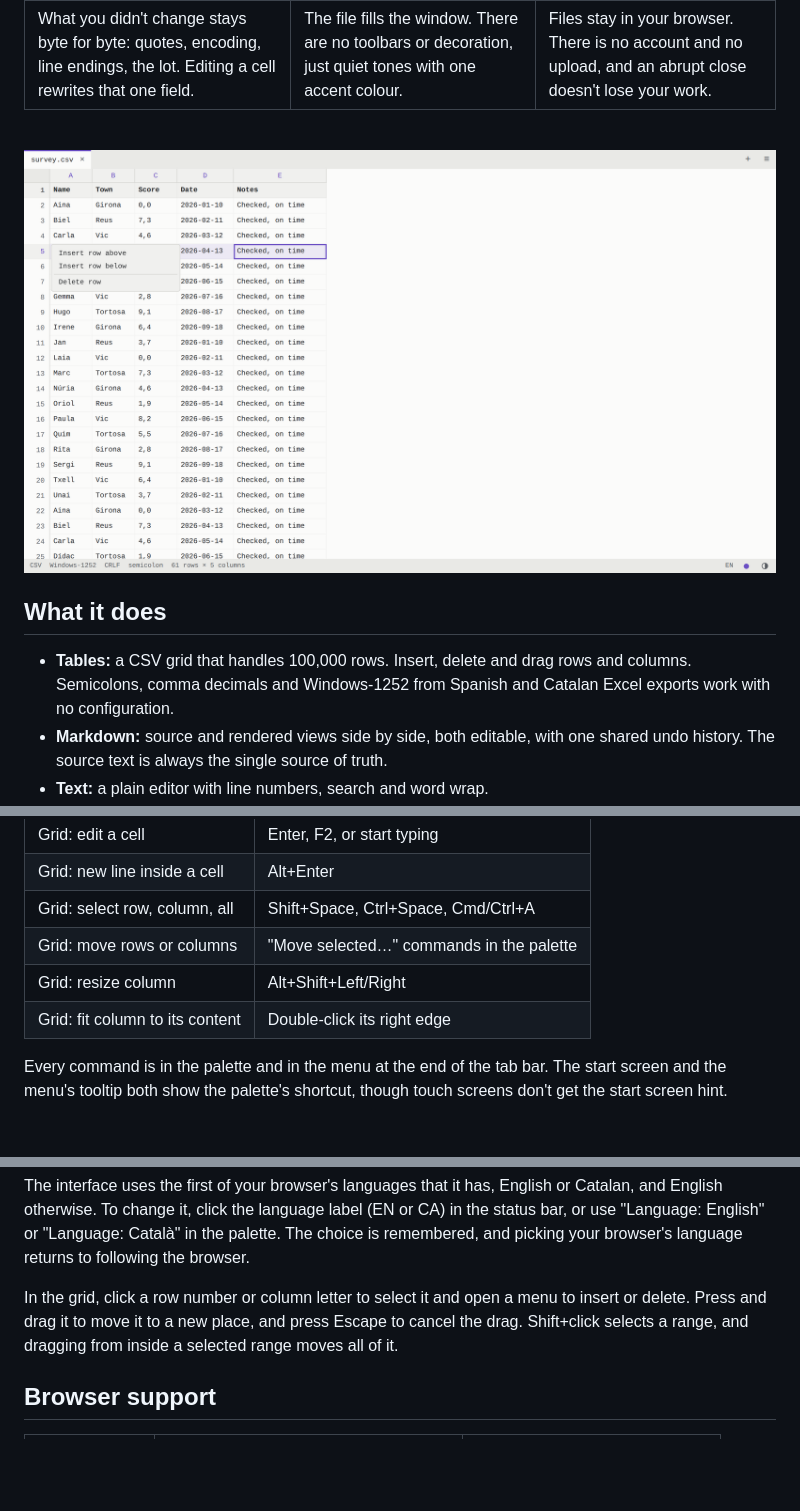
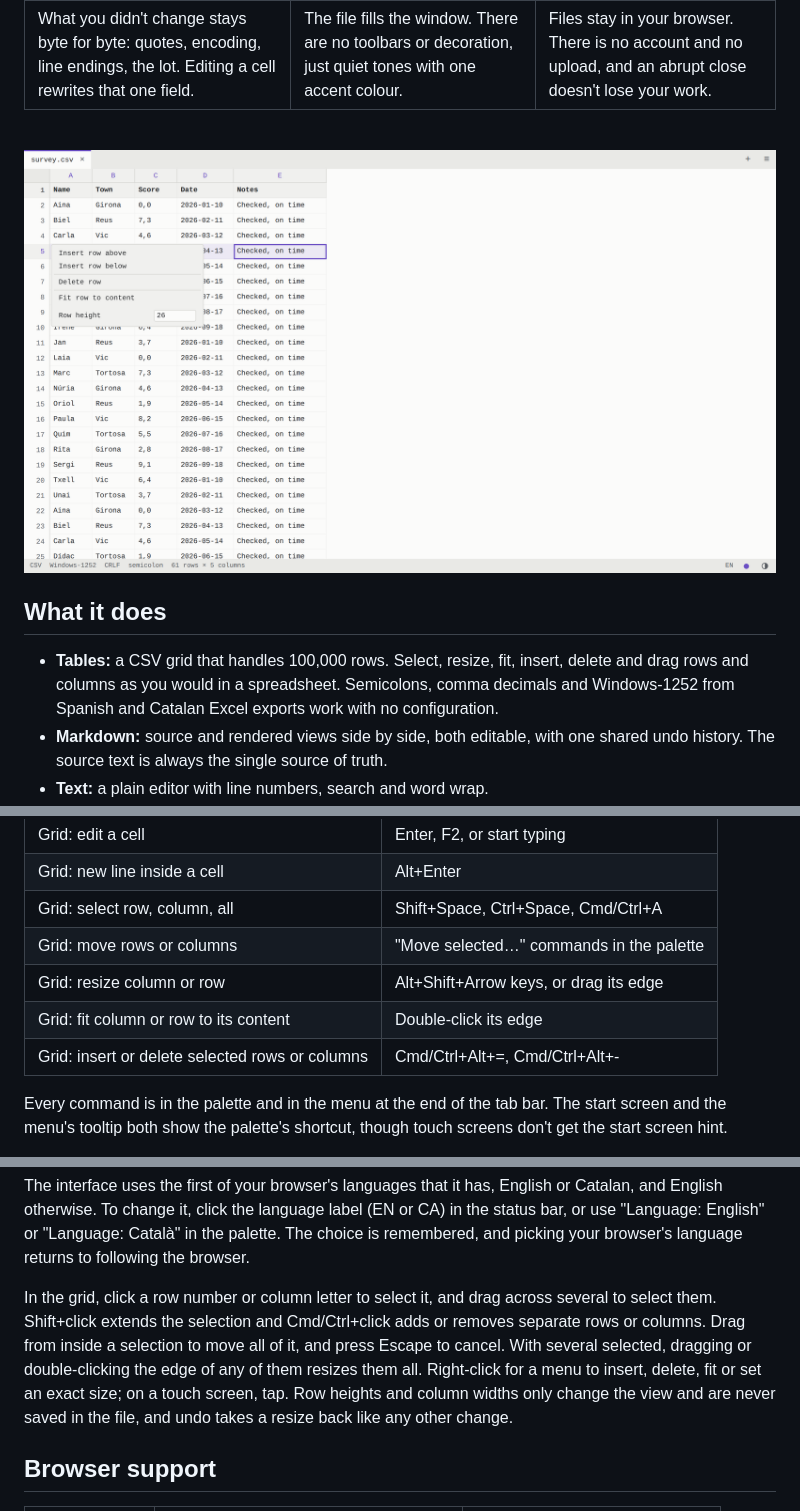
Before and after one commit to Marcos-A/full, a Markdown page: README.md, 3 parts joined by grey strips. Rendered like a GitHub page; pictures changed too: docs/screenshots/csv-light.png; blank space fills up the shorter version.

```diff
--- a/README.md
+++ b/README.md
@@ -44,7 +44,7 @@
 
 ## What it does
 
-- **Tables:** a CSV grid that handles 100,000 rows. Insert, delete and drag rows and columns. Semicolons, comma decimals and Windows-1252 from Spanish and Catalan Excel exports work with no configuration.
+- **Tables:** a CSV grid that handles 100,000 rows. Select, resize, fit, insert, delete and drag rows and columns as you would in a spreadsheet. Semicolons, comma decimals and Windows-1252 from Spanish and Catalan Excel exports work with no configuration.
 - **Markdown:** source and rendered views side by side, both editable, with one shared undo history. The source text is always the single source of truth.
 - **Text:** a plain editor with line numbers, search and word wrap.
 - **Faithful saving:** UTF-8, UTF-16 and Windows-1252 are detected and kept, along with any BOM and the line endings. A character the encoding can't hold stops the save and asks what to do.
@@ -67,8 +67,9 @@ The few exceptions to "byte for byte" are listed under [Known limitations](#know
 | Grid: new line inside a cell | Alt+Enter |
 | Grid: select row, column, all | Shift+Space, Ctrl+Space, Cmd/Ctrl+A |
 | Grid: move rows or columns | "Move selected…" commands in the palette |
-| Grid: resize column | Alt+Shift+Left/Right |
-| Grid: fit column to its content | Double-click its right edge |
+| Grid: resize column or row | Alt+Shift+Arrow keys, or drag its edge |
+| Grid: fit column or row to its content | Double-click its edge |
+| Grid: insert or delete selected rows or columns | Cmd/Ctrl+Alt+=, Cmd/Ctrl+Alt+- |
 
 Every command is in the palette and in the menu at the end of the tab bar. The start screen and the menu's tooltip both show the palette's shortcut, though touch screens don't get the start screen hint.
 
@@ -80,7 +81,7 @@ The app follows the system's light or dark setting. The half-circle button in th
 
 The interface uses the first of your browser's languages that it has, English or Catalan, and English otherwise. To change it, click the language label (EN or CA) in the status bar, or use "Language: English" or "Language: Català" in the palette. The choice is remembered, and picking your browser's language returns to following the browser.
 
-In the grid, click a row number or column letter to select it and open a menu to insert or delete. Press and drag it to move it to a new place, and press Escape to cancel the drag. Shift+click selects a range, and dragging from inside a selected range moves all of it.
+In the grid, click a row number or column letter to select it, and drag across several to select them. Shift+click extends the selection and Cmd/Ctrl+click adds or removes separate rows or columns. Drag from inside a selection to move all of it, and press Escape to cancel. With several selected, dragging or double-clicking the edge of any of them resizes them all. Right-click for a menu to insert, delete, fit or set an exact size; on a touch screen, tap. Row heights and column widths only change the view and are never saved in the file, and undo takes a resize back like any other change.
 
 ## Browser support
 
```
Also changed, not shown: other parts of README.md (+0 -1 lines), README.ca.md (+5 -5 lines), docs/screenshots/csv-dark.png, 12 other files.
